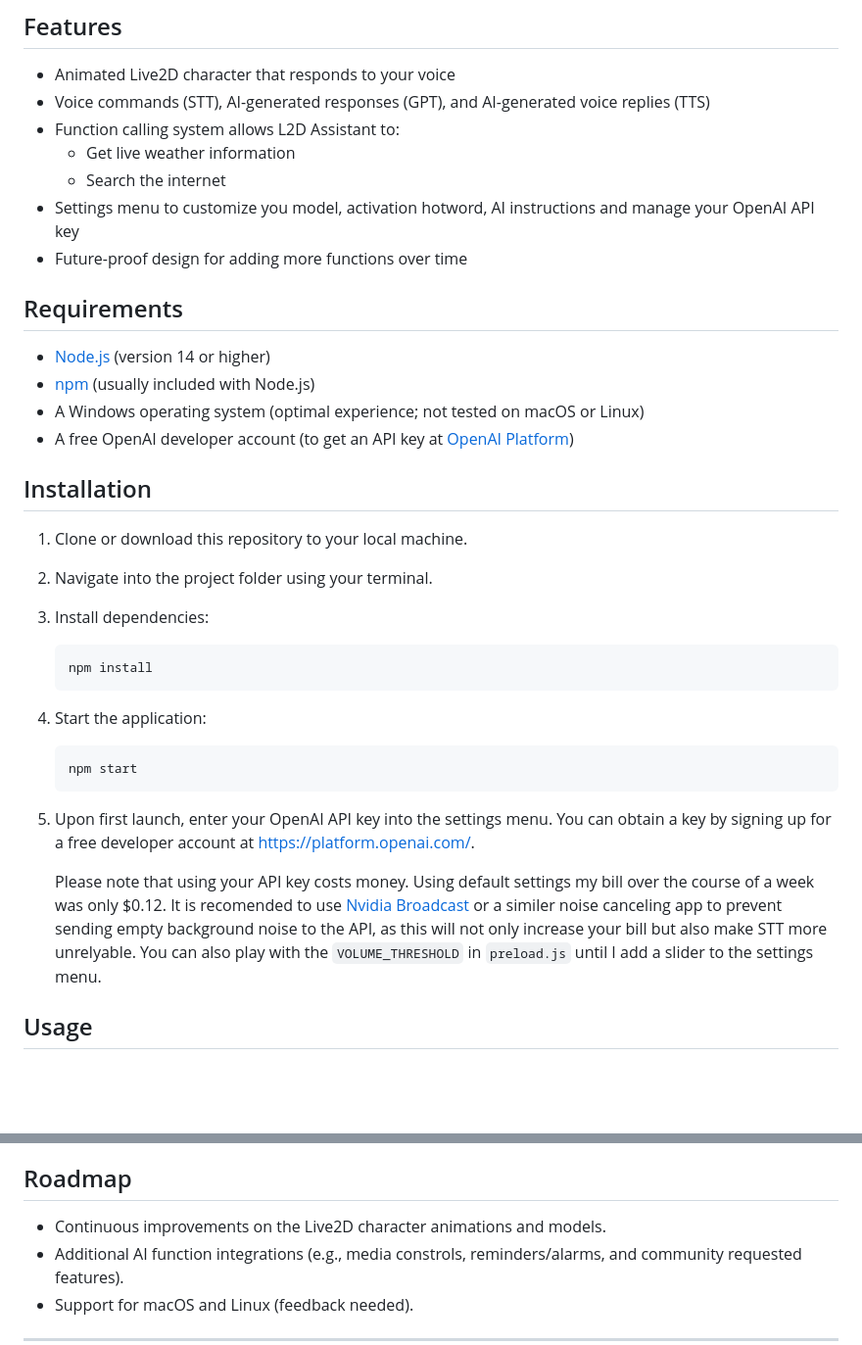
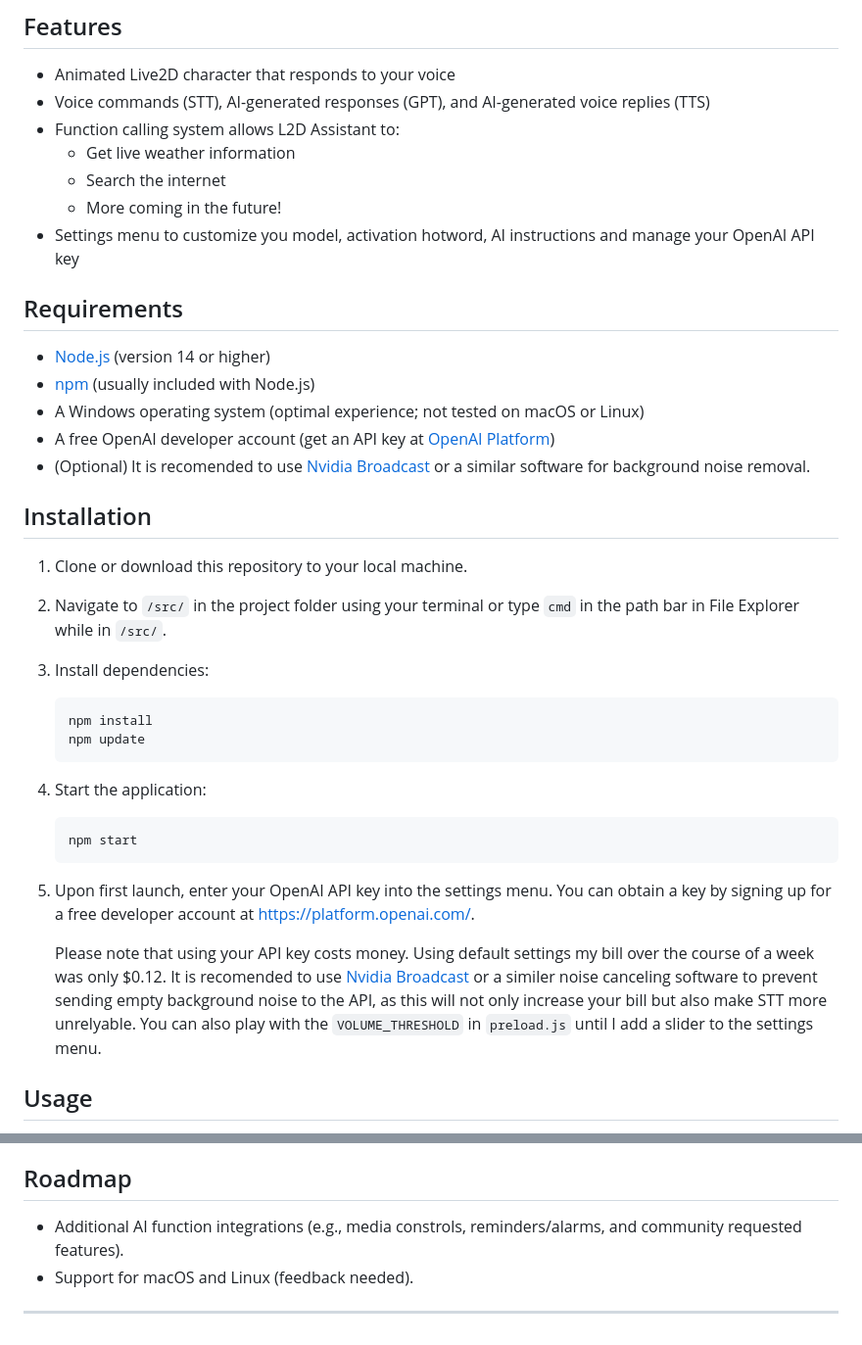
Before and after one commit to TheCyaniteProject/l2d-assistant, a Markdown page: README.md, 2 parts joined by grey strips. Shown at 98% size. Drawn GitHub-style; blank space fills up the shorter version.

````diff
--- a/README.md
+++ b/README.md
@@ -26,23 +26,25 @@ Settings menu:
 - Function calling system allows L2D Assistant to:
   - Get live weather information
   - Search the internet
+  - More coming in the future!
 - Settings menu to customize you model, activation hotword, AI instructions and manage your OpenAI API key
-- Future-proof design for adding more functions over time
 
 ## Requirements
 
 - [Node.js](https://nodejs.org/en/) (version 14 or higher)
 - [npm](https://www.npmjs.com/) (usually included with Node.js)
 - A Windows operating system (optimal experience; not tested on macOS or Linux)
-- A free OpenAI developer account (to get an API key at [OpenAI Platform](https://platform.openai.com/))
+- A free OpenAI developer account (get an API key at [OpenAI Platform](https://platform.openai.com/))
+- (Optional) It is recomended to use [Nvidia Broadcast](https://www.nvidia.com/en-us/geforce/broadcasting/broadcast-app/) or a similar software for background noise removal.
 
 ## Installation
 
 1. Clone or download this repository to your local machine.
-2. Navigate into the project folder using your terminal.
+2. Navigate to `/src/` in the project folder using your terminal or type `cmd` in the path bar in File Explorer while in `/src/`.
 3. Install dependencies:
    ```
    npm install
+   npm update
    ```
 4. Start the application:
    ```
@@ -50,7 +52,7 @@ Settings menu:
    ```
 5. Upon first launch, enter your OpenAI API key into the settings menu. You can obtain a key by signing up for a free developer account at [https://platform.openai.com/](https://platform.openai.com/).
 
-   Please note that using your API key costs money. Using default settings my bill over the course of a week was only $0.12. It is recomended to use [Nvidia Broadcast](https://www.nvidia.com/en-us/geforce/broadcasting/broadcast-app/) or a similer noise canceling app to prevent sending empty background noise to the API, as this will not only increase your bill but also make STT more unrelyable. You can also play with the `VOLUME_THRESHOLD` in `preload.js` until I add a slider to the settings menu.
+   Please note that using your API key costs money. Using default settings my bill over the course of a week was only $0.12. It is recomended to use [Nvidia Broadcast](https://www.nvidia.com/en-us/geforce/broadcasting/broadcast-app/) or a similer noise canceling software to prevent sending empty background noise to the API, as this will not only increase your bill but also make STT more unrelyable. You can also play with the `VOLUME_THRESHOLD` in `preload.js` until I add a slider to the settings menu.
 
 ## Usage
 
@@ -63,7 +65,6 @@ Settings menu:
 
 ## Roadmap
 
-- Continuous improvements on the Live2D character animations and models.
 - Additional AI function integrations (e.g., media constrols, reminders/alarms, and community requested features).
 - Support for macOS and Linux (feedback needed).
 
````
